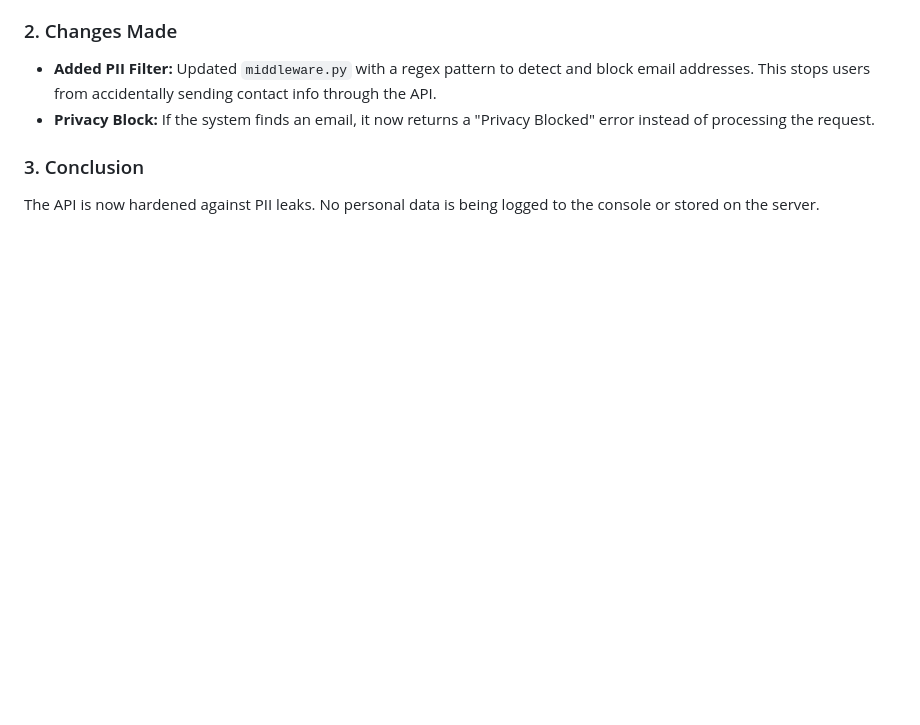
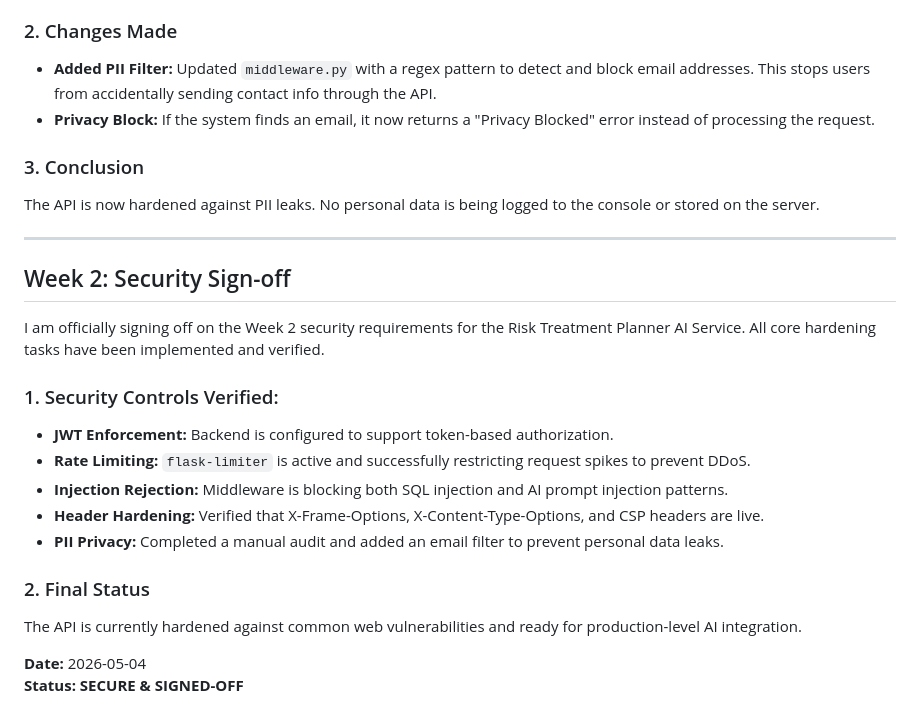
Before and after one commit to tecsxpert/risk-treatment-planner, a Markdown page: SECURITY.md, the part around the change. Rendered like a GitHub page; blank space fills up the shorter version.

Commit message:
Day 9 - Formal Week 2 Security Sign-off

```diff
--- a/SECURITY.md
+++ b/SECURITY.md
@@ -123,3 +123,22 @@ Checked the codebase to make sure no personal data (PII) is being leaked or acci
 
 ### 3. Conclusion
 The API is now hardened against PII leaks. No personal data is being logged to the console or stored on the server.
+
+---
+
+## Week 2: Security Sign-off
+
+I am officially signing off on the Week 2 security requirements for the Risk Treatment Planner AI Service. All core hardening tasks have been implemented and verified.
+
+### 1. Security Controls Verified:
+*   **JWT Enforcement:** Backend is configured to support token-based authorization.
+*   **Rate Limiting:** `flask-limiter` is active and successfully restricting request spikes to prevent DDoS.
+*   **Injection Rejection:** Middleware is blocking both SQL injection and AI prompt injection patterns.
+*   **Header Hardening:** Verified that X-Frame-Options, X-Content-Type-Options, and CSP headers are live.
+*   **PII Privacy:** Completed a manual audit and added an email filter to prevent personal data leaks.
+
+### 2. Final Status
+The API is currently hardened against common web vulnerabilities and ready for production-level AI integration.
+
+**Date:** 2026-05-04
+**Status:** **SECURE & SIGNED-OFF**
```
